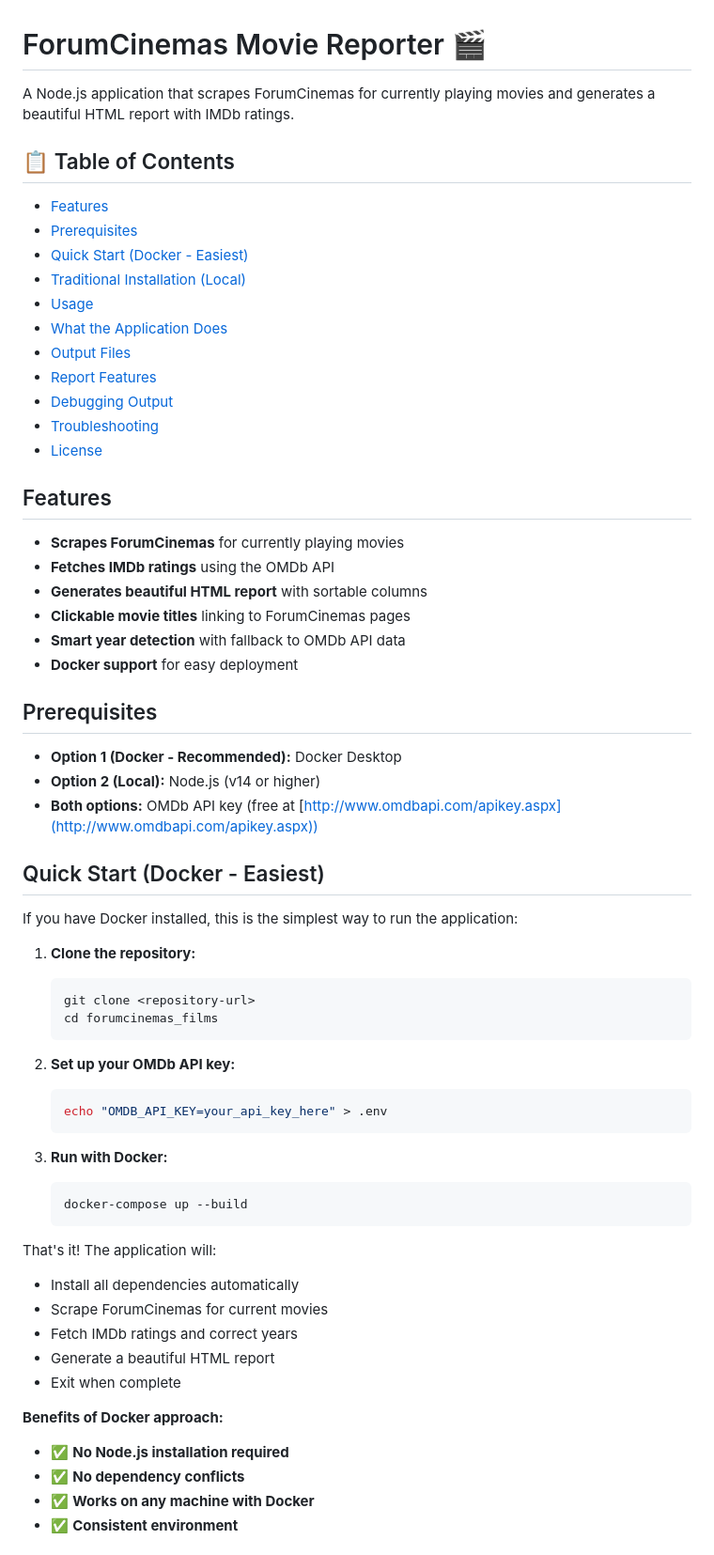
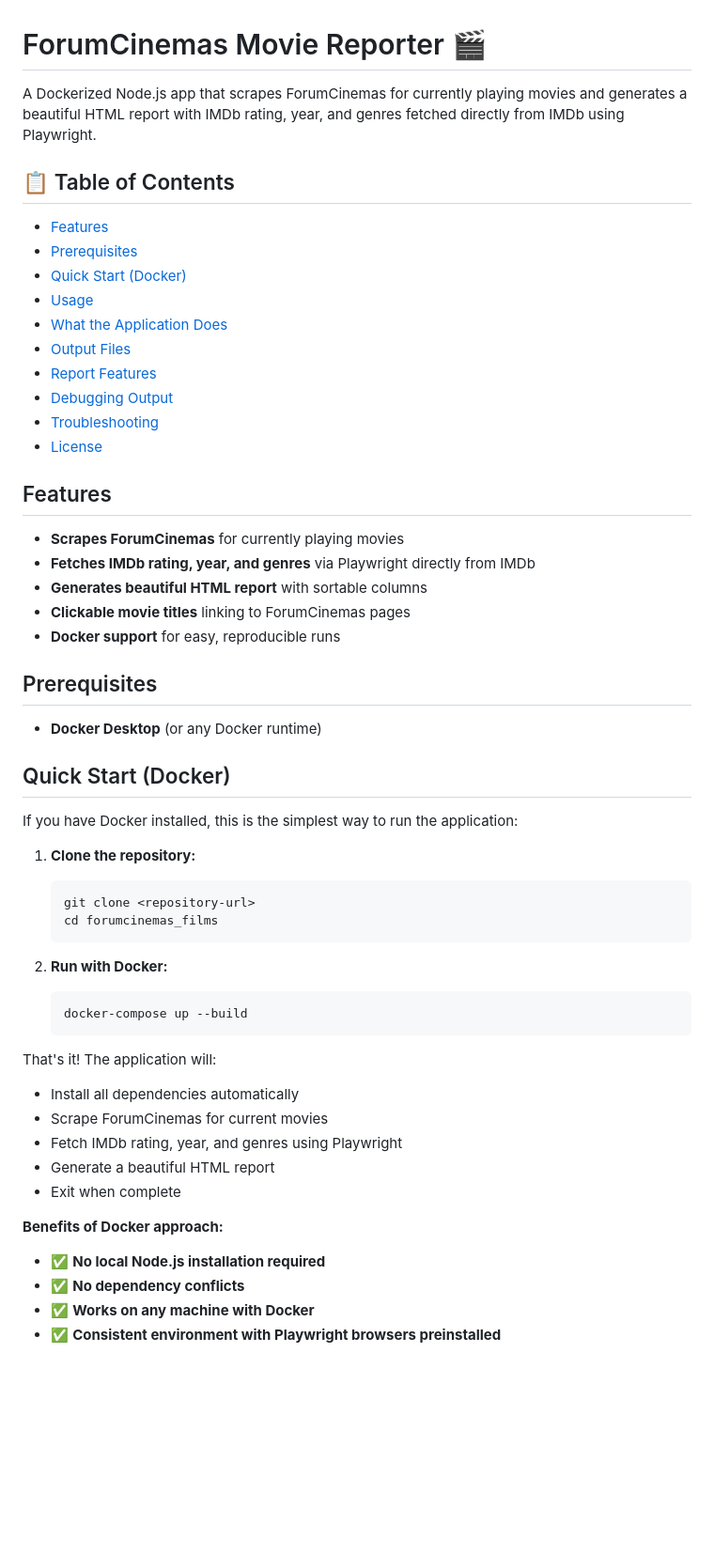
Before and after one commit to ErnestTheBest/focumcinemas_lv_scraper, a Markdown page: README.md, the part around the change printed below. Shown: that part at 94% size. Rendered like a GitHub page; blank space fills up the shorter version.

````diff
--- a/README.md
+++ b/README.md
@@ -1,12 +1,11 @@
 # ForumCinemas Movie Reporter 🎬
 
-A Node.js application that scrapes ForumCinemas for currently playing movies and generates a beautiful HTML report with IMDb ratings.
+A Dockerized Node.js app that scrapes ForumCinemas for currently playing movies and generates a beautiful HTML report with IMDb rating, year, and genres fetched directly from IMDb using Playwright.
 
 ## 📋 Table of Contents
 - [Features](#features)
 - [Prerequisites](#prerequisites)
-- [Quick Start (Docker - Easiest)](#quick-start-docker---easiest)
-- [Traditional Installation (Local)](#traditional-installation-local)
+- [Quick Start (Docker)](#quick-start-docker)
 - [Usage](#usage)
 - [What the Application Does](#what-the-application-does)
 - [Output Files](#output-files)
@@ -18,19 +17,16 @@ A Node.js application that scrapes ForumCinemas for currently playing movies and
 ## Features
 
 - **Scrapes ForumCinemas** for currently playing movies
-- **Fetches IMDb ratings** using the OMDb API
+- **Fetches IMDb rating, year, and genres** via Playwright directly from IMDb
 - **Generates beautiful HTML report** with sortable columns
 - **Clickable movie titles** linking to ForumCinemas pages
-- **Smart year detection** with fallback to OMDb API data
-- **Docker support** for easy deployment
+- **Docker support** for easy, reproducible runs
 
 ## Prerequisites
 
-- **Option 1 (Docker - Recommended):** Docker Desktop
-- **Option 2 (Local):** Node.js (v14 or higher)
-- **Both options:** OMDb API key (free at [http://www.omdbapi.com/apikey.aspx](http://www.omdbapi.com/apikey.aspx))
+- **Docker Desktop** (or any Docker runtime)
 
-## Quick Start (Docker - Easiest)
+## Quick Start (Docker)
 
 If you have Docker installed, this is the simplest way to run the application:
 
@@ -40,12 +36,7 @@ If you have Docker installed, this is the simplest way to run the application:
    cd forumcinemas_films
    ```
 
-2. **Set up your OMDb API key:**
-   ```bash
-   echo "OMDB_API_KEY=your_api_key_here" > .env
-   ```
-
-3. **Run with Docker:**
+2. **Run with Docker:**
    ```bash
    docker-compose up --build
    ```
@@ -53,13 +44,13 @@ If you have Docker installed, this is the simplest way to run the application:
 That's it! The application will:
 - Install all dependencies automatically
 - Scrape ForumCinemas for current movies
-- Fetch IMDb ratings and correct years
+- Fetch IMDb rating, year, and genres using Playwright
 - Generate a beautiful HTML report
 - Exit when complete
 
 **Benefits of Docker approach:**
-- ✅ **No Node.js installation required**
+- ✅ **No local Node.js installation required**
 - ✅ **No dependency conflicts**
 - ✅ **Works on any machine with Docker**
-- ✅ **Consistent environment**
+- ✅ **Consistent environment with Playwright browsers preinstalled**
 
````
Also changed, not shown: other parts of README.md (+21 -46 lines).
